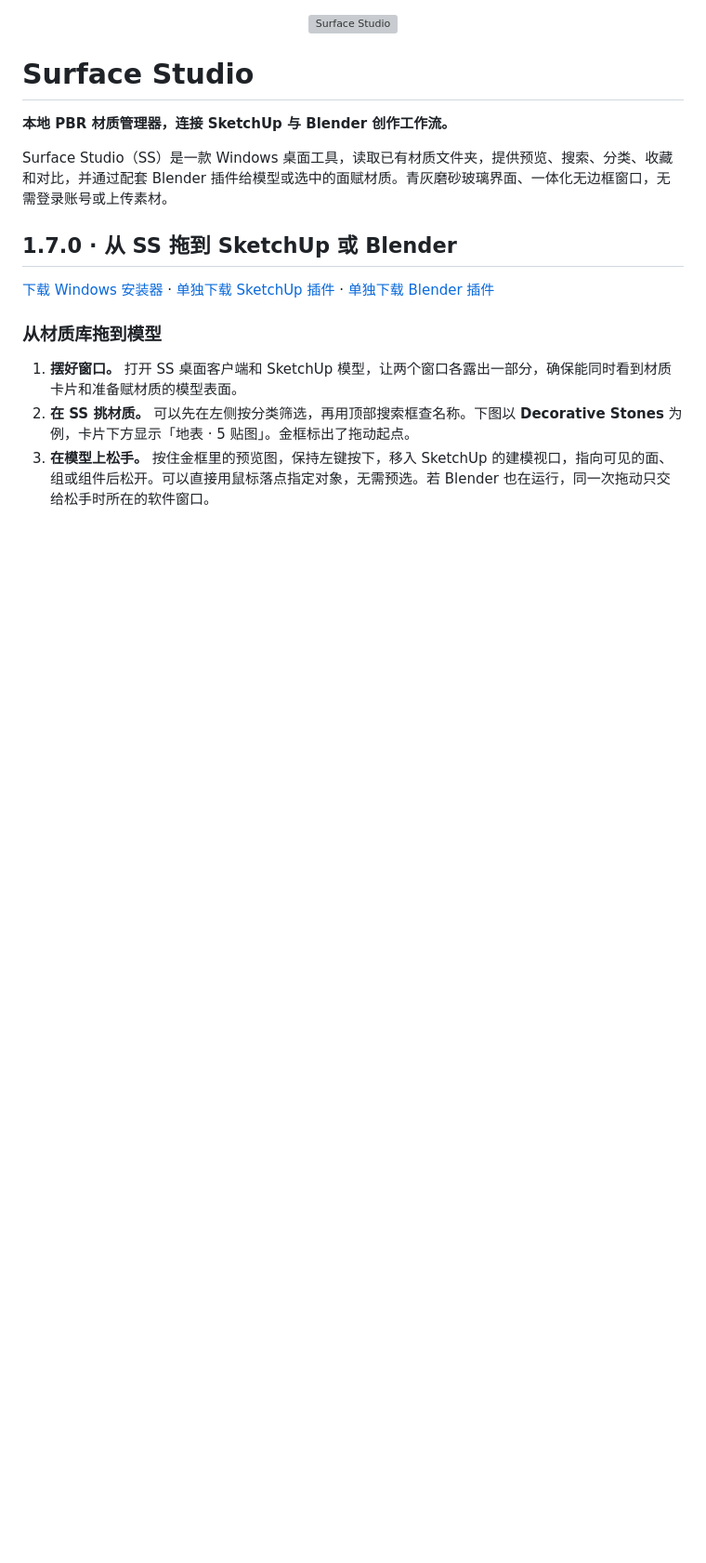
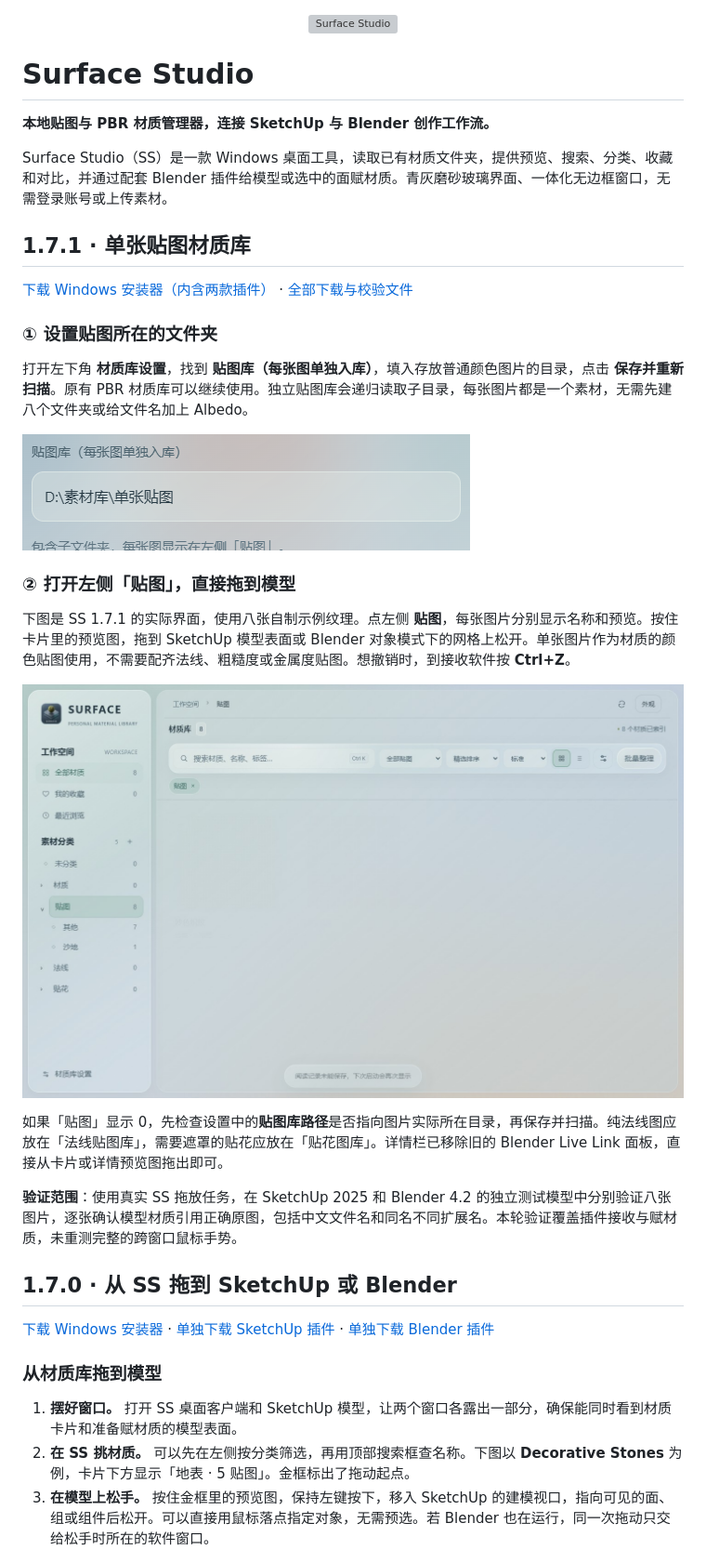
Before and after one commit to XXLDinosaur/SurfaceStudio, a Markdown page: README.md, the part around the change. Shown at 93% size. GitHub-like rendering; pictures changed too: docs/images/v1.7.1/texture-library.jpg (added), docs/images/v1.7.1/texture-setting.png (added); blank space fills up the shorter version; grey boxes are pictures that could not be loaded.

Commit message:
Release 1.7.1: independent single-image texture library

```diff
--- a/README.md
+++ b/README.md
@@ -2,9 +2,29 @@
 
 # Surface Studio
 
-**本地 PBR 材质管理器，连接 SketchUp 与 Blender 创作工作流。**
+**本地贴图与 PBR 材质管理器，连接 SketchUp 与 Blender 创作工作流。**
 
 Surface Studio（SS）是一款 Windows 桌面工具，读取已有材质文件夹，提供预览、搜索、分类、收藏和对比，并通过配套 Blender 插件给模型或选中的面赋材质。青灰磨砂玻璃界面、一体化无边框窗口，无需登录账号或上传素材。
+
+## 1.7.1 · 单张贴图材质库
+
+[下载 Windows 安装器（内含两款插件）](https://github.com/XXLDinosaur/SurfaceStudio/releases/download/v1.7.1/SurfaceStudio-Setup.exe) · [全部下载与校验文件](https://github.com/XXLDinosaur/SurfaceStudio/releases/tag/v1.7.1)
+
+### ① 设置贴图所在的文件夹
+
+打开左下角 **材质库设置**，找到 **贴图库（每张图单独入库）**，填入存放普通颜色图片的目录，点击 **保存并重新扫描**。原有 PBR 材质库可以继续使用。独立贴图库会递归读取子目录，每张图片都是一个素材，无需先建八个文件夹或给文件名加上 Albedo。
+
+![SS 设置中的独立贴图库路径输入框，示例路径为 D 盘素材库下的单张贴图](docs/images/v1.7.1/texture-setting.png)
+
+### ② 打开左侧「贴图」，直接拖到模型
+
+下图是 SS 1.7.1 的实际界面，使用八张自制示例纹理。点左侧 **贴图**，每张图片分别显示名称和预览。按住卡片里的预览图，拖到 SketchUp 模型表面或 Blender 对象模式下的网格上松开。单张图片作为材质的颜色贴图使用，不需要配齐法线、粗糙度或金属度贴图。想撤销时，到接收软件按 **Ctrl+Z**。
+
+![SS 贴图分类中分别列出的八张单图材质卡片](docs/images/v1.7.1/texture-library.jpg)
+
+如果「贴图」显示 0，先检查设置中的**贴图库路径**是否指向图片实际所在目录，再保存并扫描。纯法线图应放在「法线贴图库」，需要遮罩的贴花应放在「贴花图库」。详情栏已移除旧的 Blender Live Link 面板，直接从卡片或详情预览图拖出即可。
+
+**验证范围**：使用真实 SS 拖放任务，在 SketchUp 2025 和 Blender 4.2 的独立测试模型中分别验证八张图片，逐张确认模型材质引用正确原图，包括中文文件名和同名不同扩展名。本轮验证覆盖插件接收与赋材质，未重测完整的跨窗口鼠标手势。
 
 ## 1.7.0 · 从 SS 拖到 SketchUp 或 Blender
 
```
Also changed, not shown: INSTALLER.md (+1 -1 lines), releases/v1.7.1.md (added, +19 -0 lines), 14 other files.
